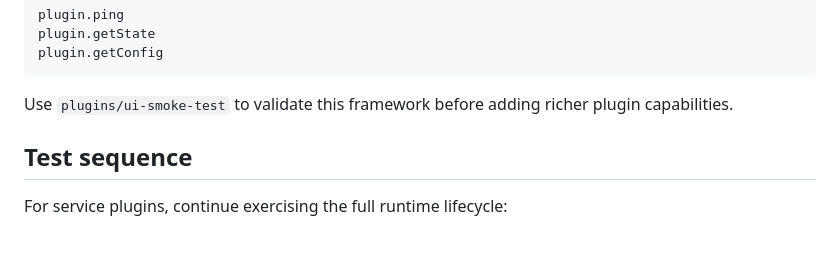
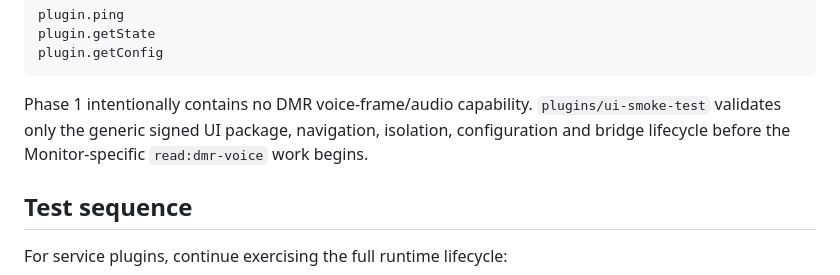
Before and after one commit to merberg-ai/ywd-hotspot-plugins, a Markdown page: docs/DEVELOPMENT.md, the part around the change. GitHub-like rendering; blank space fills up the shorter version.

Commit message:
Clarify Phase 1 UI smoke-test scope

````diff
--- a/docs/DEVELOPMENT.md
+++ b/docs/DEVELOPMENT.md
@@ -80,7 +80,7 @@ plugin.getState
 plugin.getConfig
 ```
 
-Use `plugins/ui-smoke-test` to validate this framework before adding richer plugin capabilities.
+Phase 1 intentionally contains no DMR voice-frame/audio capability. `plugins/ui-smoke-test` validates only the generic signed UI package, navigation, isolation, configuration and bridge lifecycle before the Monitor-specific `read:dmr-voice` work begins.
 
 ## Test sequence
 
````
